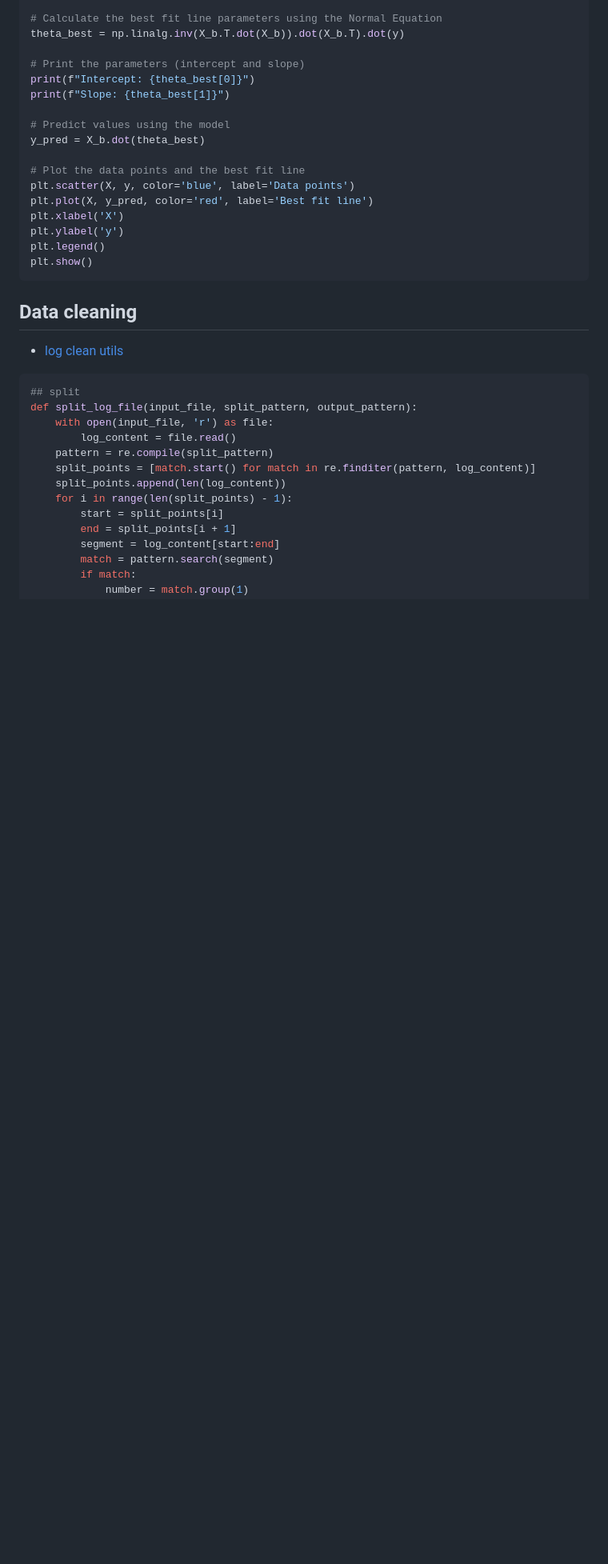
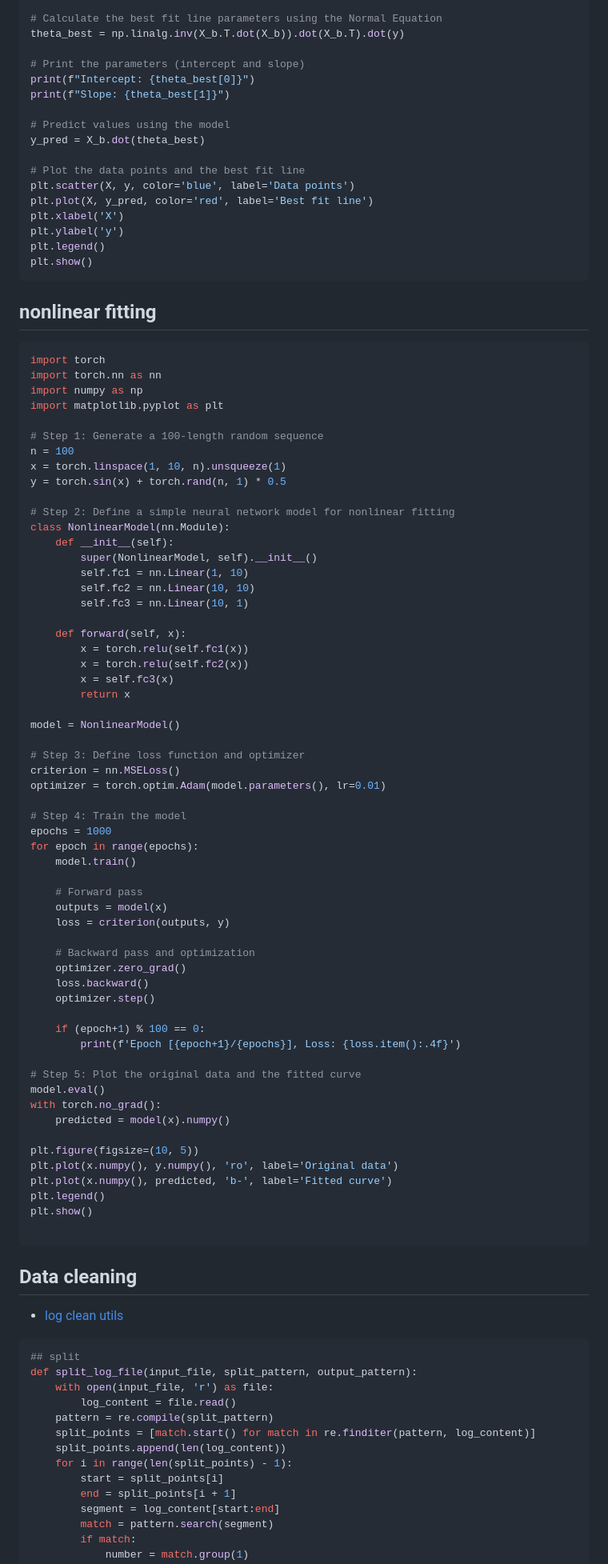
Before and after one commit to xlisp/visualization-machine-learning, a Markdown page: README.md, the part around the change. Shown: that part at 80% size. Drawn GitHub-style; blank space fills up the shorter version.

Commit message:
nonlinear fitting

````diff
--- a/README.md
+++ b/README.md
@@ -57,6 +57,69 @@ plt.legend()
 plt.show()
 ```
 
+## nonlinear fitting
+
+```python
+import torch
+import torch.nn as nn
+import numpy as np
+import matplotlib.pyplot as plt
+
+# Step 1: Generate a 100-length random sequence
+n = 100
+x = torch.linspace(1, 10, n).unsqueeze(1)
+y = torch.sin(x) + torch.rand(n, 1) * 0.5
+
+# Step 2: Define a simple neural network model for nonlinear fitting
+class NonlinearModel(nn.Module):
+    def __init__(self):
+        super(NonlinearModel, self).__init__()
+        self.fc1 = nn.Linear(1, 10)
+        self.fc2 = nn.Linear(10, 10)
+        self.fc3 = nn.Linear(10, 1)
+
+    def forward(self, x):
+        x = torch.relu(self.fc1(x))
+        x = torch.relu(self.fc2(x))
+        x = self.fc3(x)
+        return x
+
+model = NonlinearModel()
+
+# Step 3: Define loss function and optimizer
+criterion = nn.MSELoss()
+optimizer = torch.optim.Adam(model.parameters(), lr=0.01)
+
+# Step 4: Train the model
+epochs = 1000
+for epoch in range(epochs):
+    model.train()
+
+    # Forward pass
+    outputs = model(x)
+    loss = criterion(outputs, y)
+
+    # Backward pass and optimization
+    optimizer.zero_grad()
+    loss.backward()
+    optimizer.step()
+
+    if (epoch+1) % 100 == 0:
+        print(f'Epoch [{epoch+1}/{epochs}], Loss: {loss.item():.4f}')
+
+# Step 5: Plot the original data and the fitted curve
+model.eval()
+with torch.no_grad():
+    predicted = model(x).numpy()
+
+plt.figure(figsize=(10, 5))
+plt.plot(x.numpy(), y.numpy(), 'ro', label='Original data')
+plt.plot(x.numpy(), predicted, 'b-', label='Fitted curve')
+plt.legend()
+plt.show()
+
+```
+
 ## Data cleaning
 * [log clean utils](./log_utils.py)
 ```python
````
